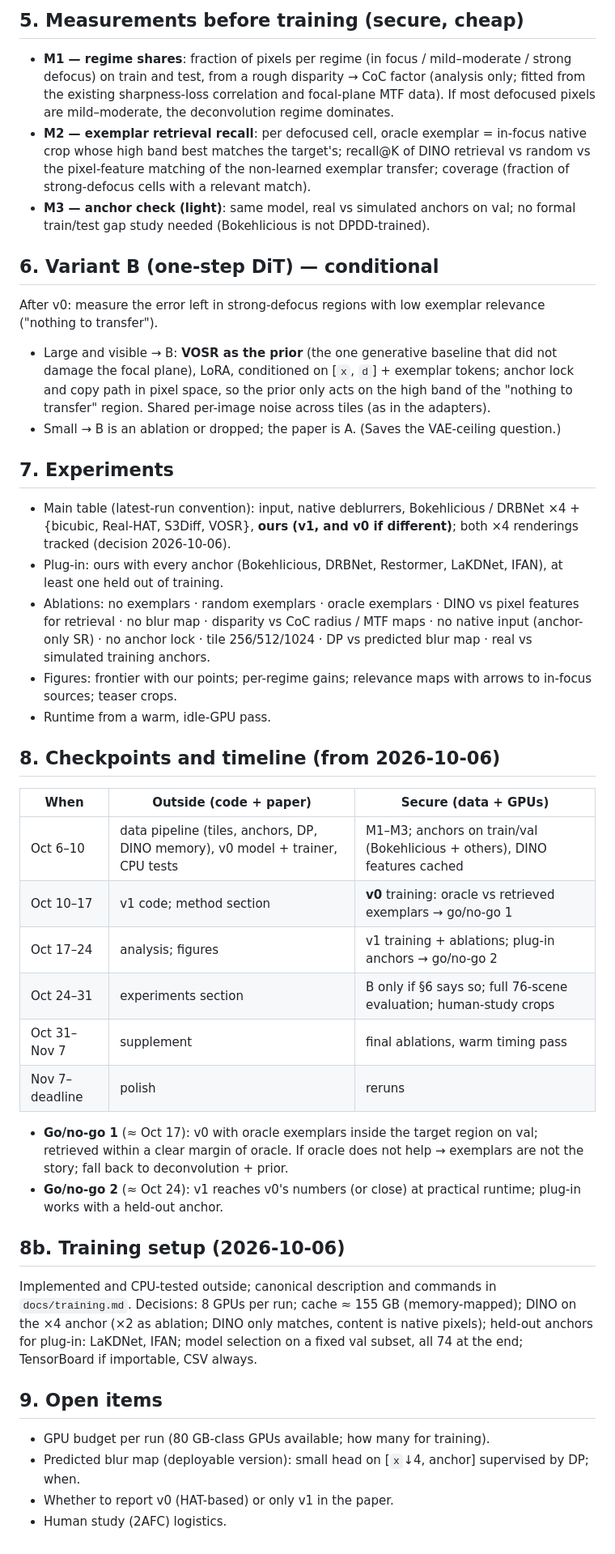
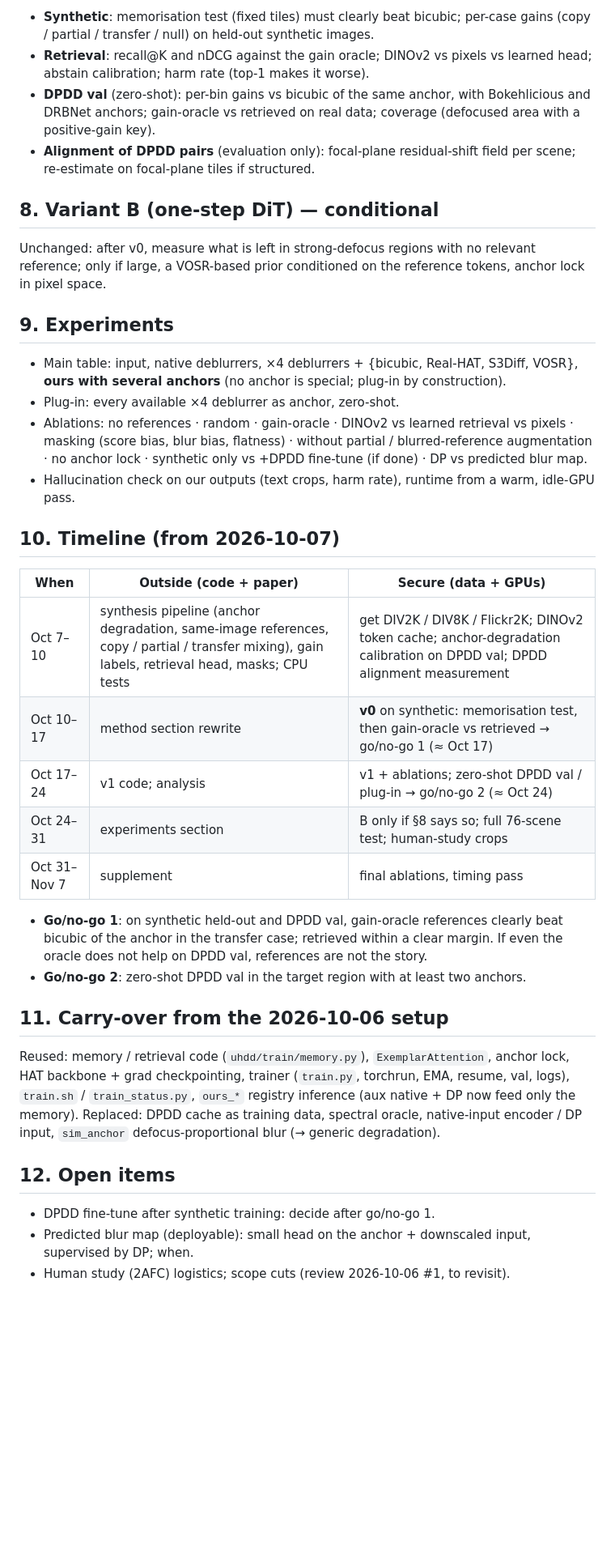
Before and after one commit to rchittersu/UntitledSubmission, a Markdown page: plan/method_plan.md, the part around one of its changes. Shown at 81% size. GitHub-like rendering; blank space fills up the shorter version.

```diff
--- a/plan/method_plan.md
+++ b/plan/method_plan.md
@@ -113,60 +125,49 @@ DATSR baseline uses the observation as reference), internal self-similarity SR.
 
-## 5. Measurements before training (secure, cheap)
+- **Synthetic**: memorisation test (fixed tiles) must clearly beat bicubic; per-case gains (copy / partial /
+  transfer / null) on held-out synthetic images.
+- **Retrieval**: recall@K and nDCG against the gain oracle; DINOv2 vs pixels vs learned head; abstain calibration;
+  harm rate (top-1 makes it worse).
+- **DPDD val** (zero-shot): per-bin gains vs bicubic of the same anchor, with Bokehlicious and DRBNet anchors;
+  gain-oracle vs retrieved on real data; coverage (defocused area with a positive-gain key).
+- **Alignment of DPDD pairs** (evaluation only): focal-plane residual-shift field per scene; re-estimate on
+  focal-plane tiles if structured.
 
-- **M1 — regime shares**: fraction of pixels per regime (in focus / mild–moderate / strong defocus) on train and
-  test, from a rough disparity → CoC factor (analysis only; fitted from the existing sharpness-loss correlation and
-  focal-plane MTF data). If most defocused pixels are mild–moderate, the deconvolution regime dominates.
-- **M2 — exemplar retrieval recall**: per defocused cell, oracle exemplar = in-focus native crop whose high band
-  best matches the target's; recall@K of DINO retrieval vs random vs the pixel-feature matching of the non-learned
-  exemplar transfer; coverage (fraction of strong-defocus cells with a relevant match).
-- **M3 — anchor check (light)**: same model, real vs simulated anchors on val; no formal train/test gap study needed
-  (Bokehlicious is not DPDD-trained).
+## 8. Variant B (one-step DiT) — conditional
+Unchanged: after v0, measure what is left in strong-defocus regions with no relevant reference; only if large, a
+VOSR-based prior conditioned on the reference tokens, anchor lock in pixel space.
 
-## 6. Variant B (one-step DiT) — conditional
+## 9. Experiments
 
-After v0: measure the error left in strong-defocus regions with low exemplar relevance ("nothing to transfer").
-- Large and visible → B: **VOSR as the prior** (the one generative baseline that did not damage the focal plane),
-  LoRA, conditioned on [`x`, `d`] + exemplar tokens; anchor lock and copy path in pixel space, so the prior only acts
-  on the high band of the "nothing to transfer" region. Shared per-image noise across tiles (as in the adapters).
-- Small → B is an ablation or dropped; the paper is A. (Saves the VAE-ceiling question.)
+- Main table: input, native deblurrers, ×4 deblurrers + {bicubic, Real-HAT, S3Diff, VOSR}, **ours with several
+  anchors** (no anchor is special; plug-in by construction).
+- Plug-in: every available ×4 deblurrer as anchor, zero-shot.
+- Ablations: no references · random · gain-oracle · DINOv2 vs learned retrieval vs pixels · masking (score bias,
+  blur bias, flatness) · without partial / blurred-reference augmentation · no anchor lock · synthetic only vs +DPDD
+  fine-tune (if done) · DP vs predicted blur map.
+- Hallucination check on our outputs (text crops, harm rate), runtime from a warm, idle-GPU pass.
 
-## 7. Experiments
-
-- Main table (latest-run convention): input, native deblurrers, Bokehlicious / DRBNet ×4 + {bicubic, Real-HAT,
-  S3Diff, VOSR}, **ours (v1, and v0 if different)**; both ×4 renderings tracked (decision 2026-10-06).
-- Plug-in: ours with every anchor (Bokehlicious, DRBNet, Restormer, LaKDNet, IFAN), at least one held out of
-  training.
-- Ablations: no exemplars · random exemplars · oracle exemplars · DINO vs pixel features for retrieval · no blur
-  map · disparity vs CoC radius / MTF maps · no native input (anchor-only SR) · no anchor lock · tile 256/512/1024 ·
-  DP vs predicted blur map · real vs simulated training anchors.
-- Figures: frontier with our points; per-regime gains; relevance maps with arrows to in-focus sources; teaser crops.
-- Runtime from a warm, idle-GPU pass.
-
-## 8. Checkpoints and timeline (from 2026-10-06)
+## 10. Timeline (from 2026-10-07)
 
 | When | Outside (code + paper) | Secure (data + GPUs) |
 |---|---|---|
-| Oct 6–10 | data pipeline (tiles, anchors, DP, DINO memory), v0 model + trainer, CPU tests | M1–M3; anchors on train/val (Bokehlicious + others), DINO features cached |
-| Oct 10–17 | v1 code; method section | **v0** training: oracle vs retrieved exemplars → go/no-go 1 |
-| Oct 17–24 | analysis; figures | v1 training + ablations; plug-in anchors → go/no-go 2 |
-| Oct 24–31 | experiments section | B only if §6 says so; full 76-scene evaluation; human-study crops |
-| Oct 31–Nov 7 | supplement | final ablations, warm timing pass |
-| Nov 7–deadline | polish | reruns |
+| Oct 7–10 | synthesis pipeline (anchor degradation, same-image references, copy / partial / transfer mixing), gain labels, retrieval head, masks; CPU tests | get DIV2K / DIV8K / Flickr2K; DINOv2 token cache; anchor-degradation calibration on DPDD val; DPDD alignment measurement |
+| Oct 10–17 | method section rewrite | **v0** on synthetic: memorisation test, then gain-oracle vs retrieved → go/no-go 1 (≈ Oct 17) |
+| Oct 17–24 | v1 code; analysis | v1 + ablations; zero-shot DPDD val / plug-in → go/no-go 2 (≈ Oct 24) |
+| Oct 24–31 | experiments section | B only if §8 says so; full 76-scene test; human-study crops |
+| Oct 31–Nov 7 | supplement | final ablations, timing pass |
 
-- **Go/no-go 1** (≈ Oct 17): v0 with oracle exemplars inside the target region on val; retrieved within a clear
-  margin of oracle. If oracle does not help → exemplars are not the story; fall back to deconvolution + prior.
-- **Go/no-go 2** (≈ Oct 24): v1 reaches v0's numbers (or close) at practical runtime; plug-in works with a held-out
-  anchor.
+- **Go/no-go 1**: on synthetic held-out and DPDD val, gain-oracle references clearly beat bicubic of the anchor in
+  the transfer case; retrieved within a clear margin. If even the oracle does not help on DPDD val, references are
+  not the story.
+- **Go/no-go 2**: zero-shot DPDD val in the target region with at least two anchors.
 
-## 8b. Training setup (2026-10-06)
-Implemented and CPU-tested outside; canonical description and commands in `docs/training.md`. Decisions: 8 GPUs per
-run; cache ≈ 155 GB (memory-mapped); DINO on the ×4 anchor (×2 as ablation; DINO only matches, content is native
-pixels); held-out anchors for plug-in: LaKDNet, IFAN; model selection on a fixed val subset, all 74 at the end;
-TensorBoard if importable, CSV always.
+## 11. Carry-over from the 2026-10-06 setup
+Reused: memory / retrieval code (`uhdd/train/memory.py`), `ExemplarAttention`, anchor lock, HAT backbone + grad
+checkpointing, trainer (`train.py`, torchrun, EMA, resume, val, logs), `train.sh` / `train_status.py`, `ours_*`
+registry inference (aux native + DP now feed only the memory). Replaced: DPDD cache as training data, spectral oracle,
+native-input encoder / DP input, `sim_anchor` defocus-proportional blur (→ generic degradation).
 
-## 9. Open items
-
-- GPU budget per run (80 GB-class GPUs available; how many for training).
-- Predicted blur map (deployable version): small head on [`x`↓4, anchor] supervised by DP; when.
-- Whether to report v0 (HAT-based) or only v1 in the paper.
-- Human study (2AFC) logistics.
+## 12. Open items
+- DPDD fine-tune after synthetic training: decide after go/no-go 1.
+- Predicted blur map (deployable): small head on the anchor + downscaled input, supervised by DP; when.
+- Human study (2AFC) logistics; scope cuts (review 2026-10-06 #1, to revisit).
```
Also changed, not shown: other parts of plan/method_plan.md (+97 -85 lines).
